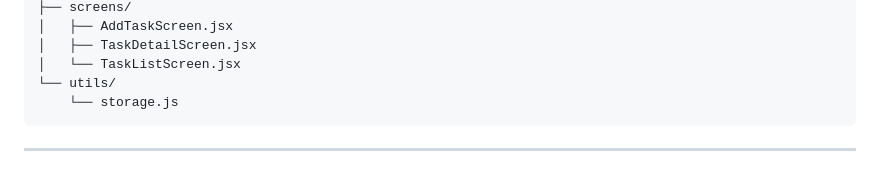
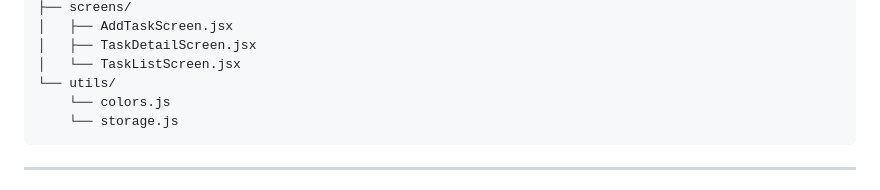
Before and after one commit to arlindademaj/pritech-task-manager, a Markdown page: README.md, the part around the change. Drawn GitHub-style.

Commit message:
Add colors.js to utils directory in README

````diff
--- a/README.md
+++ b/README.md
@@ -52,6 +52,7 @@ src/
 │   ├── TaskDetailScreen.jsx
 │   └── TaskListScreen.jsx
 └── utils/
+    └── colors.js
     └── storage.js
 ```
 
````
